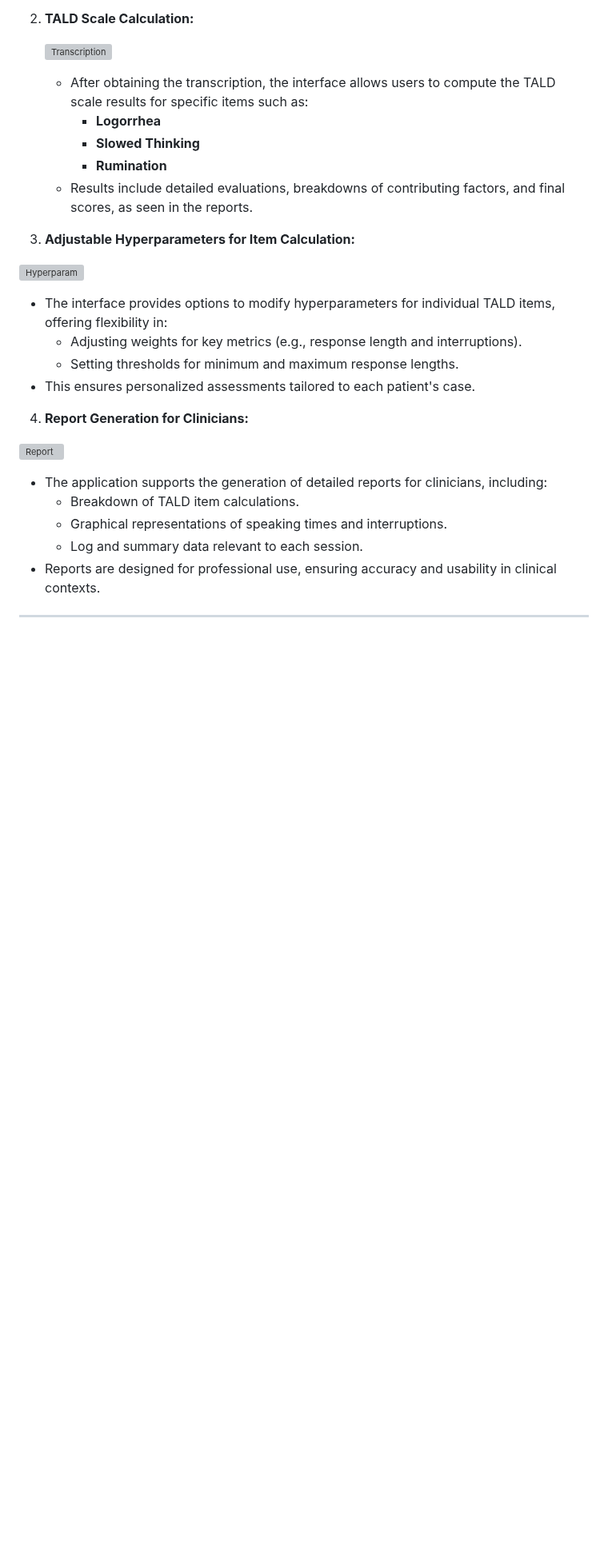
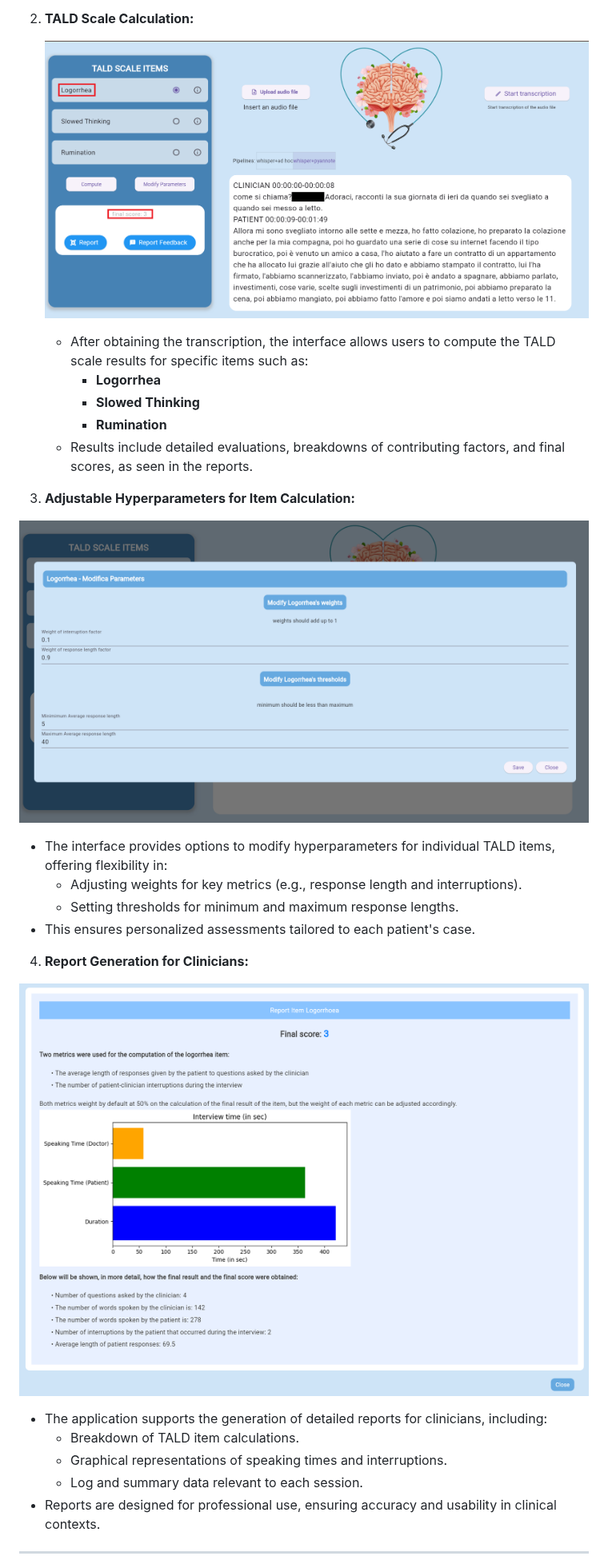
Before and after one commit to Laura2480/Spectra, a Markdown page: README.md, the part around one of its changes. Shown at 80% size. Rendered like a GitHub page; blank space fills up the shorter version; grey boxes are pictures that could not be loaded.

Commit message:
fix readme images ref

```diff
--- a/README.md
+++ b/README.md
@@ -78,7 +78,7 @@ The frontend allows users to interact with the audio analysis tool and visualize
 
 2. **TALD Scale Calculation:**
 
-   ![Transcription](assets\images\item_results.png)
+   ![Transcription](assets/images/item_results.png)
 
    - After obtaining the transcription, the interface allows users to compute the TALD scale results for specific items such as:
      - **Logorrhea**
@@ -88,7 +88,7 @@ The frontend allows users to interact with the audio analysis tool and visualize
 
 3. **Adjustable Hyperparameters for Item Calculation:**
 
-![Hyperparam](assets\images\hyperparameter.png)
+![Hyperparam](assets/images/hyperparameter.png)
    - The interface provides options to modify hyperparameters for individual TALD items, offering flexibility in:
      - Adjusting weights for key metrics (e.g., response length and interruptions).
      - Setting thresholds for minimum and maximum response lengths.
@@ -96,7 +96,7 @@ The frontend allows users to interact with the audio analysis tool and visualize
 
 4. **Report Generation for Clinicians:**
 
-![Report](assets\images\report.png)
+![Report](assets/images/report.png)
    - The application supports the generation of detailed reports for clinicians, including:
      - Breakdown of TALD item calculations.
      - Graphical representations of speaking times and interruptions.
```
Also changed, not shown: other parts of README.md (+1 -1 lines).
